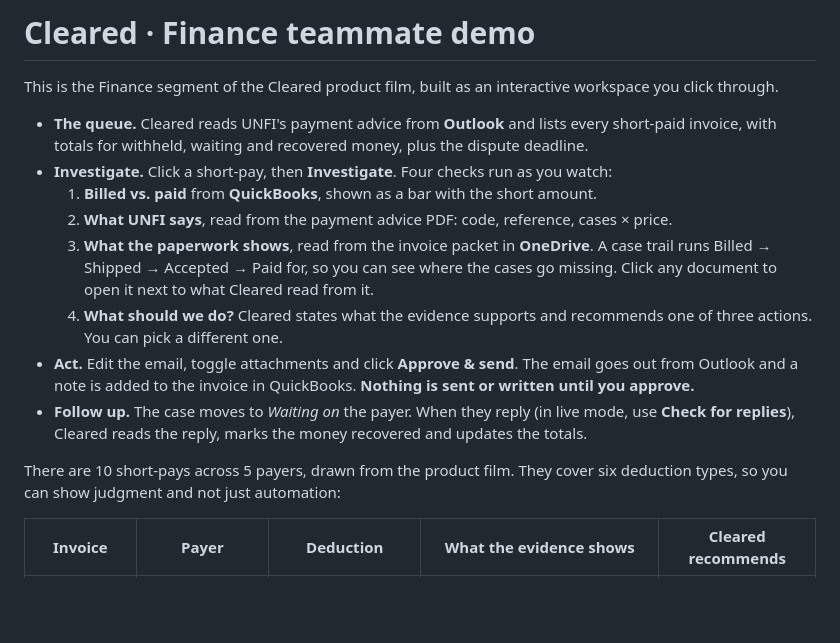
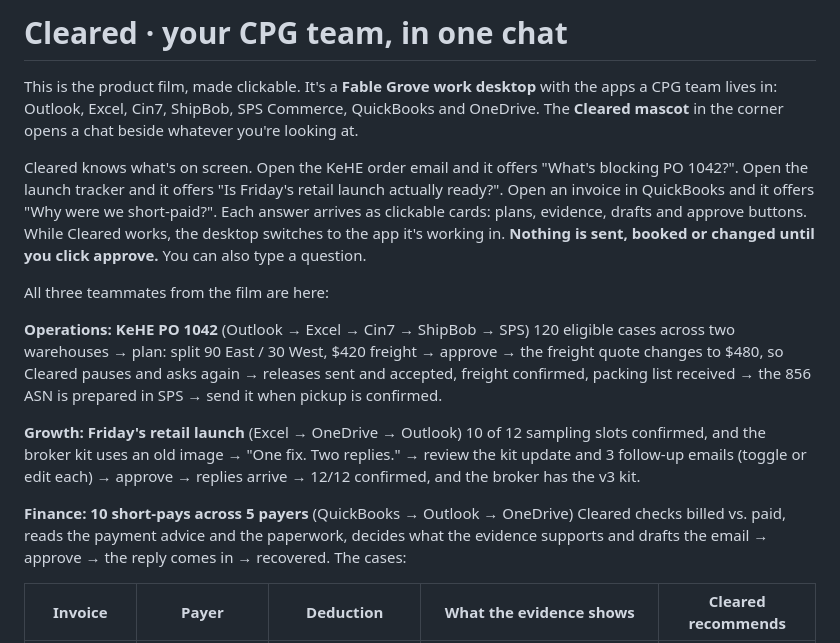
Before and after one commit to kGeee/cleared, a Markdown page: README.md, the part around one of its changes. GitHub-like rendering; blank space fills up the shorter version.

```diff
--- a/README.md
+++ b/README.md
@@ -1,17 +1,19 @@
-# Cleared · Finance teammate demo
+# Cleared · your CPG team, in one chat
 
-This is the Finance segment of the Cleared product film, built as an interactive workspace you click through.
+This is the product film, made clickable. It's a **Fable Grove work desktop** with the apps a CPG team lives in: Outlook, Excel, Cin7, ShipBob, SPS Commerce, QuickBooks and OneDrive. The **Cleared mascot** in the corner opens a chat beside whatever you're looking at.
 
-- **The queue.** Cleared reads UNFI's payment advice from **Outlook** and lists every short-paid invoice, with totals for withheld, waiting and recovered money, plus the dispute deadline.
-- **Investigate.** Click a short-pay, then **Investigate**. Four checks run as you watch:
-  1. **Billed vs. paid** from **QuickBooks**, shown as a bar with the short amount.
-  2. **What UNFI says**, read from the payment advice PDF: code, reference, cases × price.
-  3. **What the paperwork shows**, read from the invoice packet in **OneDrive**. A case trail runs Billed → Shipped → Accepted → Paid for, so you can see where the cases go missing. Click any document to open it next to what Cleared read from it.
-  4. **What should we do?** Cleared states what the evidence supports and recommends one of three actions. You can pick a different one.
-- **Act.** Edit the email, toggle attachments and click **Approve & send**. The email goes out from Outlook and a note is added to the invoice in QuickBooks. **Nothing is sent or written until you approve.**
-- **Follow up.** The case moves to *Waiting on* the payer. When they reply (in live mode, use **Check for replies**), Cleared reads the reply, marks the money recovered and updates the totals.
+Cleared knows what's on screen. Open the KeHE order email and it offers "What's blocking PO 1042?". Open the launch tracker and it offers "Is Friday's retail launch actually ready?". Open an invoice in QuickBooks and it offers "Why were we short-paid?". Each answer arrives as clickable cards: plans, evidence, drafts and approve buttons. While Cleared works, the desktop switches to the app it's working in. **Nothing is sent, booked or changed until you click approve.** You can also type a question.
 
-There are 10 short-pays across 5 payers, drawn from the product film. They cover six deduction types, so you can show judgment and not just automation:
+All three teammates from the film are here:
+
+**Operations: KeHE PO 1042** (Outlook → Excel → Cin7 → ShipBob → SPS)
+120 eligible cases across two warehouses → plan: split 90 East / 30 West, $420 freight → approve → the freight quote changes to $480, so Cleared pauses and asks again → releases sent and accepted, freight confirmed, packing list received → the 856 ASN is prepared in SPS → send it when pickup is confirmed.
+
+**Growth: Friday's retail launch** (Excel → OneDrive → Outlook)
+10 of 12 sampling slots confirmed, and the broker kit uses an old image → "One fix. Two replies." → review the kit update and 3 follow-up emails (toggle or edit each) → approve → replies arrive → 12/12 confirmed, and the broker has the v3 kit.
+
+**Finance: 10 short-pays across 5 payers** (QuickBooks → Outlook → OneDrive)
+Cleared checks billed vs. paid, reads the payment advice and the paperwork, decides what the evidence supports and drafts the email → approve → the reply comes in → recovered. The cases:
 
 | Invoice | Payer | Deduction | What the evidence shows | Cleared recommends |
 |---|---|---|---|---|
```
Also changed, not shown: other parts of README.md (+19 -14 lines).
